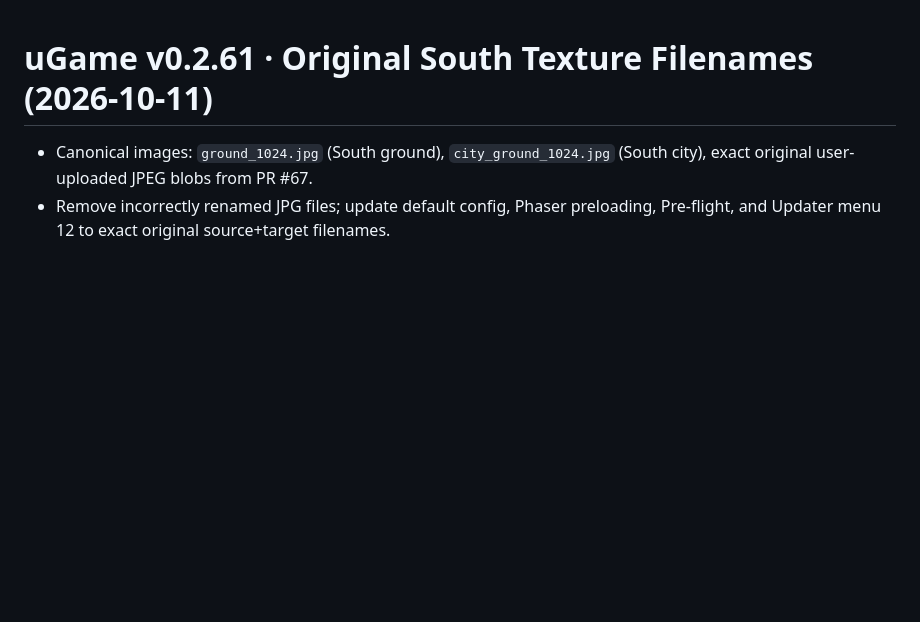
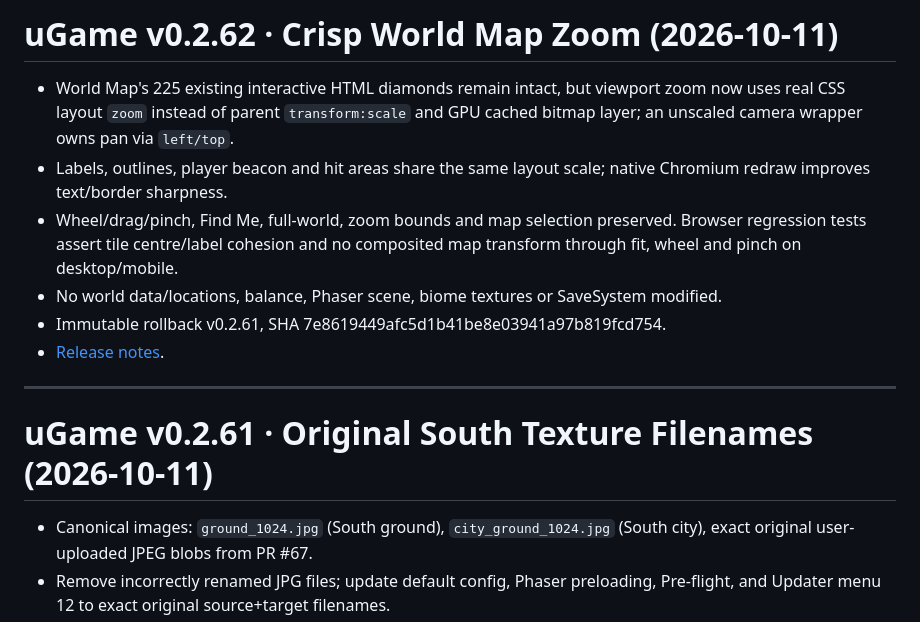
Before and after one commit to sunpole/uGame, a Markdown page: VERSION.md, the part around the change. GitHub-like rendering; blank space fills up the shorter version.

Commit message:
chore(v0.2.62): VERSION.md release version and explanation

```diff
--- a/VERSION.md
+++ b/VERSION.md
@@ -1,3 +1,14 @@
+# uGame v0.2.62 · Crisp World Map Zoom (2026-10-11)
+
+- World Map's 225 existing interactive HTML diamonds remain intact, but viewport zoom now uses real CSS layout `zoom` instead of parent `transform:scale` and GPU cached bitmap layer; an unscaled camera wrapper owns pan via `left/top`.
+- Labels, outlines, player beacon and hit areas share the same layout scale; native Chromium redraw improves text/border sharpness.
+- Wheel/drag/pinch, Find Me, full-world, zoom bounds and map selection preserved. Browser regression tests assert tile centre/label cohesion and no composited map transform through fit, wheel and pinch on desktop/mobile.
+- No world data/locations, balance, Phaser scene, biome textures or SaveSystem modified.
+- Immutable rollback v0.2.61, SHA 7e8619449afc5d1b41be8e03941a97b819fcd754.
+- [Release notes](docs/releases/v0.2.62.md).
+
+---
+
 # uGame v0.2.61 · Original South Texture Filenames (2026-10-11)
 
 - Canonical images: `ground_1024.jpg` (South ground), `city_ground_1024.jpg` (South city), exact original user-uploaded JPEG blobs from PR #67.
```
